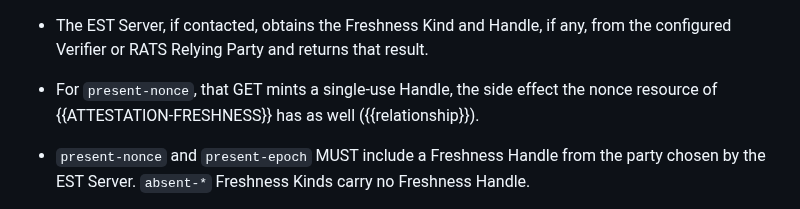
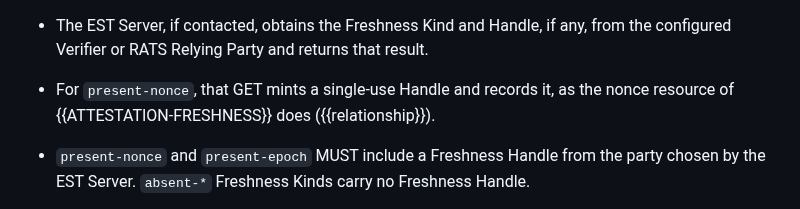
Before and after one commit to TheBankster/lamps-tacra-est, a Markdown page: draft-novak-lamps-tacra-est.md, the part around the change. Drawn GitHub-style.

Commit message:
The GET of attest-initiate mints and records a Handle, as the nonce resource does: said without the term side effect
Signed-off-by: Serhii Nikolaichuk <nikolaichuk.s.f@gmail.com>

```diff
--- a/draft-novak-lamps-tacra-est.md
+++ b/draft-novak-lamps-tacra-est.md
@@ -245,7 +245,7 @@ Query parameters:
 
 * If the EST Client already knows all the information the Attester needs to proceed, i.e., it is already configured for an absent Freshness kind (`absent-timestamp`, `absent-none`, or `absent-epoch`), and it knows what Credential Acquisition Mode is expected, and which ciphers to use, it MAY complete `attest-initiate` locally and, in that case, MUST NOT contact the EST Server.
 * The EST Server, if contacted, obtains the Freshness Kind and Handle, if any, from the configured Verifier or RATS Relying Party and returns that result.
-* For `present-nonce`, that GET mints a single-use Handle, the side effect the nonce resource of {{ATTESTATION-FRESHNESS}} has as well ({{relationship}}).
+* For `present-nonce`, that GET mints a single-use Handle and records it, as the nonce resource of {{ATTESTATION-FRESHNESS}} does ({{relationship}}).
 * `present-nonce` and `present-epoch` MUST include a Freshness Handle from the party chosen by the EST Server. `absent-*` Freshness Kinds carry no Freshness Handle.
 * The EST Client forwards the response to the Attester.
 * The Attester produces Evidence as the Freshness Kind requires.
```
